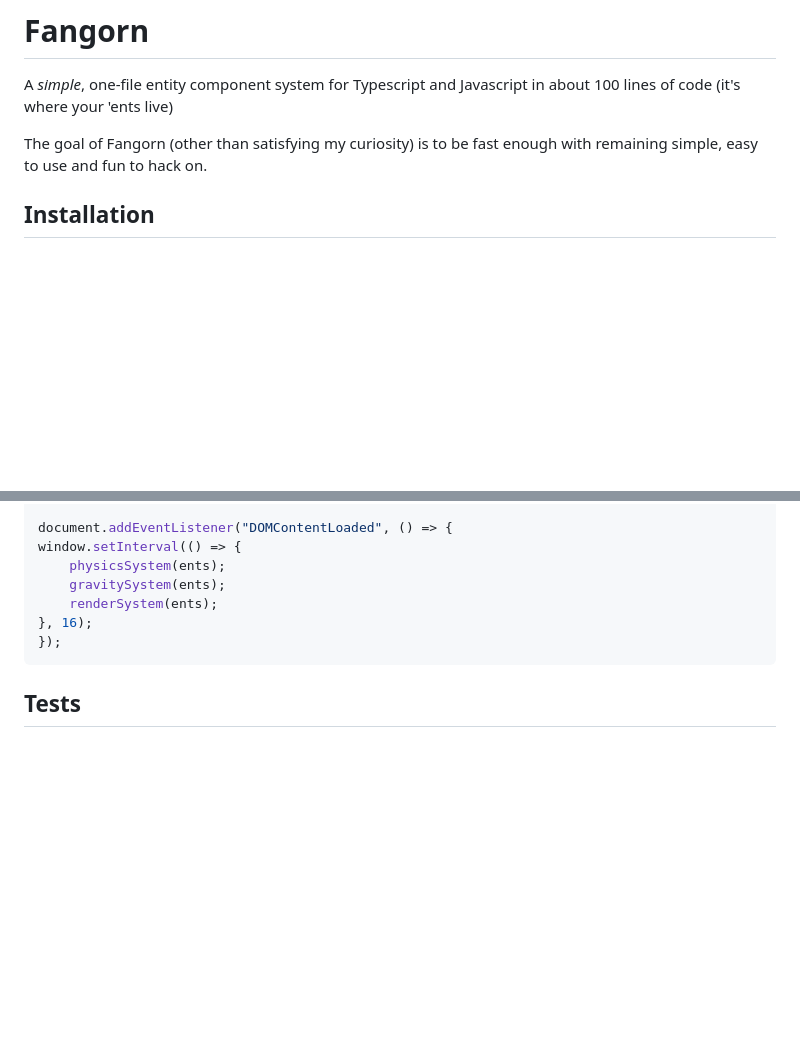
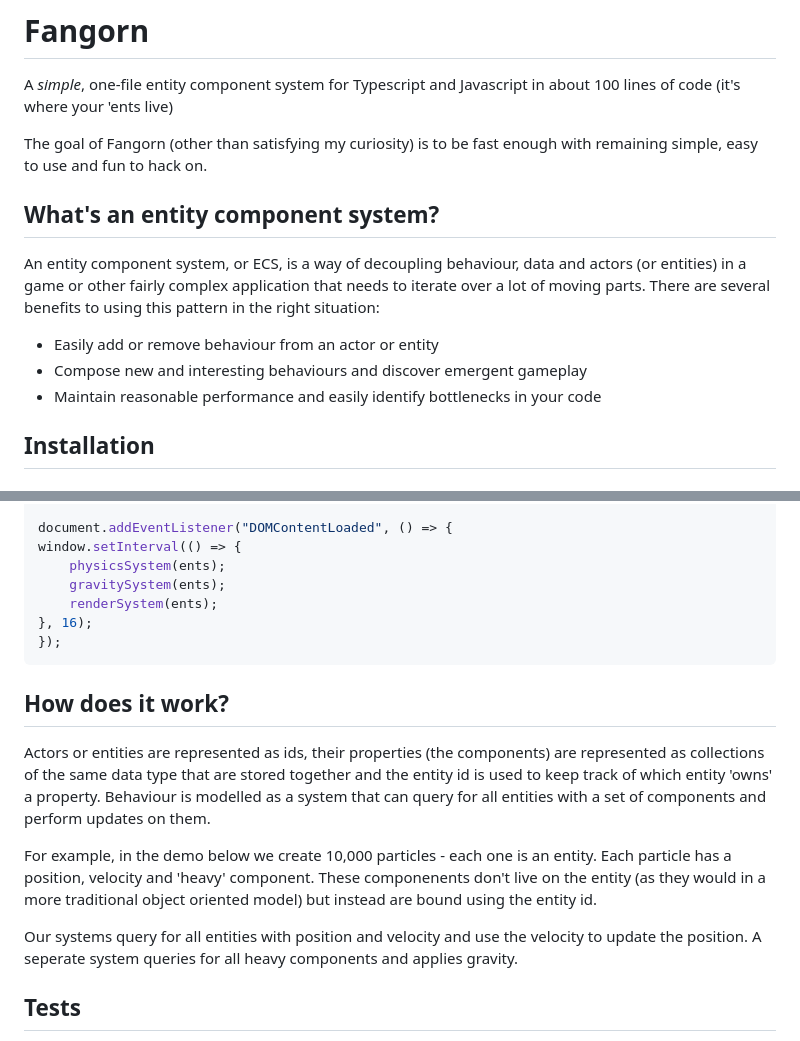
Before and after one commit to gtrogers/Fangorn, a Markdown page: README.md, 2 parts joined by grey strips. Rendered like a GitHub page; blank space fills up the shorter version.

````diff
--- a/README.md
+++ b/README.md
@@ -4,6 +4,16 @@ A _simple_, one-file entity component system for Typescript and
 Javascript in about 100 lines of code (it's where your 'ents live)
 
 The goal of Fangorn (other than satisfying my curiosity) is to be fast enough with remaining simple, easy to use and fun to hack on.
+
+## What's an entity component system?
+
+An entity component system, or ECS, is a way of decoupling behaviour, data and actors (or entities) in a game or other fairly
+complex application that needs to iterate over a lot of moving parts. There are several benefits to using this pattern in the
+right situation:
+
+- Easily add or remove behaviour from an actor or entity
+- Compose new and interesting behaviours and discover emergent gameplay
+- Maintain reasonable performance and easily identify bottlenecks in your code
 
 ## Installation
 
@@ -94,6 +104,18 @@ window.setInterval(() => {
 });
 ```
 
+## How does it work?
+Actors or entities are represented as ids, their properties (the components) are represented as collections of the same
+data type that are stored together and the entity id is used to keep track of which entity 'owns' a property. Behaviour
+is modelled as a system that can query for all entities with a set of components and perform updates on them.
+
+For example, in the demo below we create 10,000 particles - each one is an entity. Each particle has a position, velocity
+and 'heavy' component. These componenents don't live on the entity (as they would in a more traditional object oriented model)
+but instead are bound using the entity id.
+
+Our systems query for all entities with position and velocity and use the velocity to update the position. A seperate system
+queries for all heavy components and applies gravity.
+
 ## Tests
 Because testing Typescript is still a nightmare (especially with JS modules) the tests are
 run against the compiled Javascript in the `./dist` folder. Make
````
